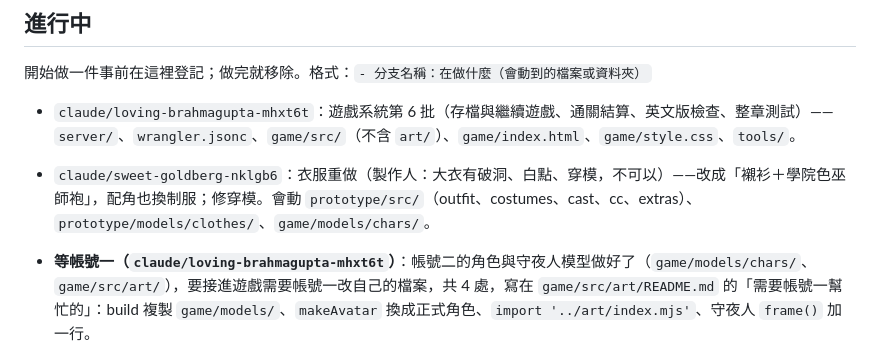
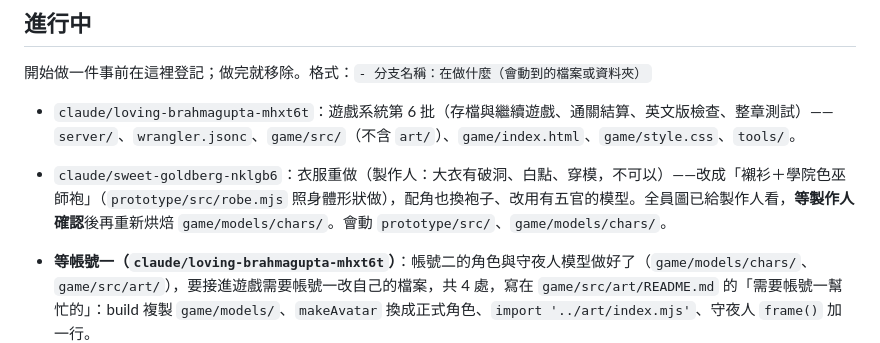
Before and after one commit to HAO-YULIU/Kooomp, a Markdown page: docs/PROGRESS.md, the part around the change. GitHub-like rendering.

Commit message:
PROGRESS：衣服重做進度，等製作人確認
Co-Authored-By: Claude Opus 5.5 <noreply@anthropic.com>
Claude-Session: https://claude.ai/code/session_014NvQWSvGjRMzjxqmTBEvWM

```diff
--- a/docs/PROGRESS.md
+++ b/docs/PROGRESS.md
@@ -8,7 +8,7 @@
 
 - `claude/loving-brahmagupta-mhxt6t`：遊戲系統第 6 批（存檔與繼續遊戲、通關結算、英文版檢查、整章測試）——`server/`、`wrangler.jsonc`、`game/src/`（不含 `art/`）、`game/index.html`、`game/style.css`、`tools/`。
 
-- `claude/sweet-goldberg-nklgb6`：衣服重做（製作人：大衣有破洞、白點、穿模，不可以）——改成「襯衫＋學院色巫師袍」，配角也換制服；修穿模。會動 `prototype/src/`（outfit、costumes、cast、cc、extras）、`prototype/models/clothes/`、`game/models/chars/`。
+- `claude/sweet-goldberg-nklgb6`：衣服重做（製作人：大衣有破洞、白點、穿模，不可以）——改成「襯衫＋學院色巫師袍」（`prototype/src/robe.mjs` 照身體形狀做），配角也換袍子、改用有五官的模型。全員圖已給製作人看，**等製作人確認**後再重新烘焙 `game/models/chars/`。會動 `prototype/src/`、`game/models/chars/`。
 - **等帳號一（`claude/loving-brahmagupta-mhxt6t`）**：帳號二的角色與守夜人模型做好了（`game/models/chars/`、`game/src/art/`），要接進遊戲需要帳號一改自己的檔案，共 4 處，寫在 `game/src/art/README.md` 的「需要帳號一幫忙的」：build 複製 `game/models/`、`makeAvatar` 換成正式角色、`import '../art/index.mjs'`、守夜人 `frame()` 加一行。
   - **請帳號一**：照 `game/src/art/README.md` 的兩點，(1) `tools/build.mjs` 複製 `game/models/` 到 `dist/models/`；(2) `world.mjs` 的 `makeAvatar` 載入正式模型換掉簡單人形。
 
```
